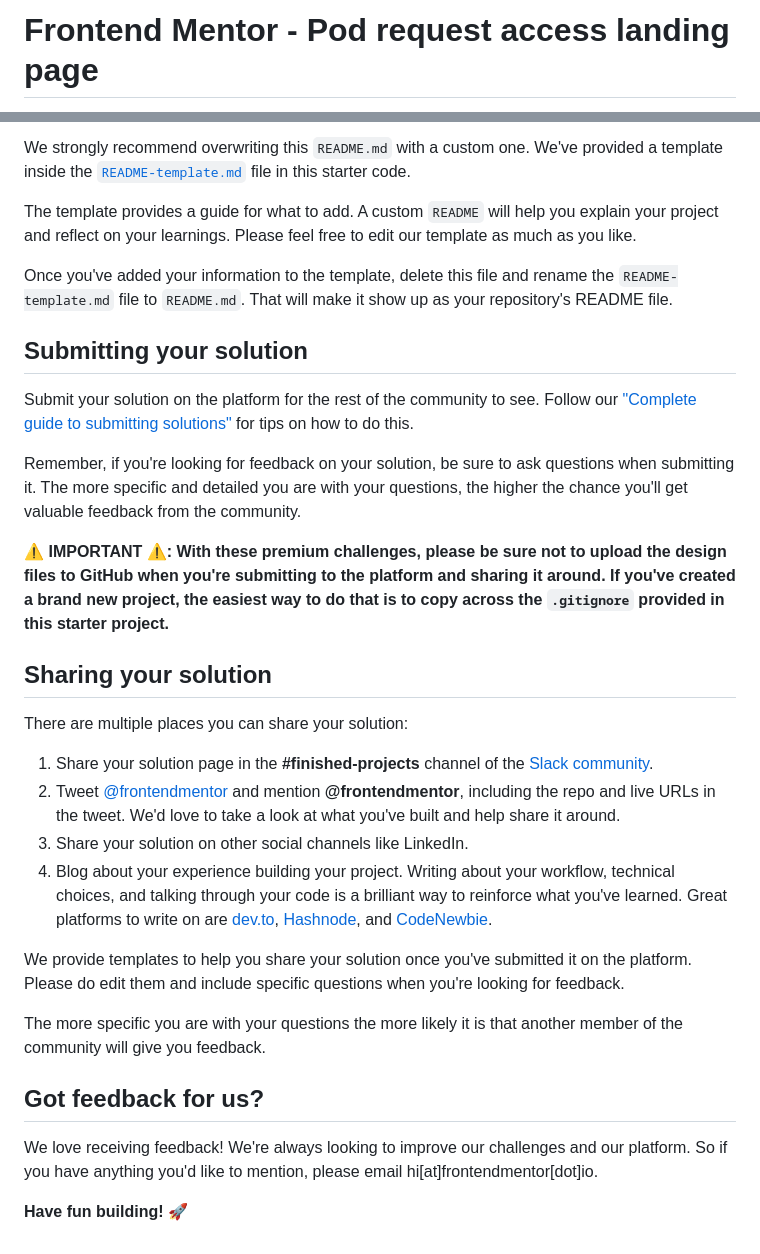
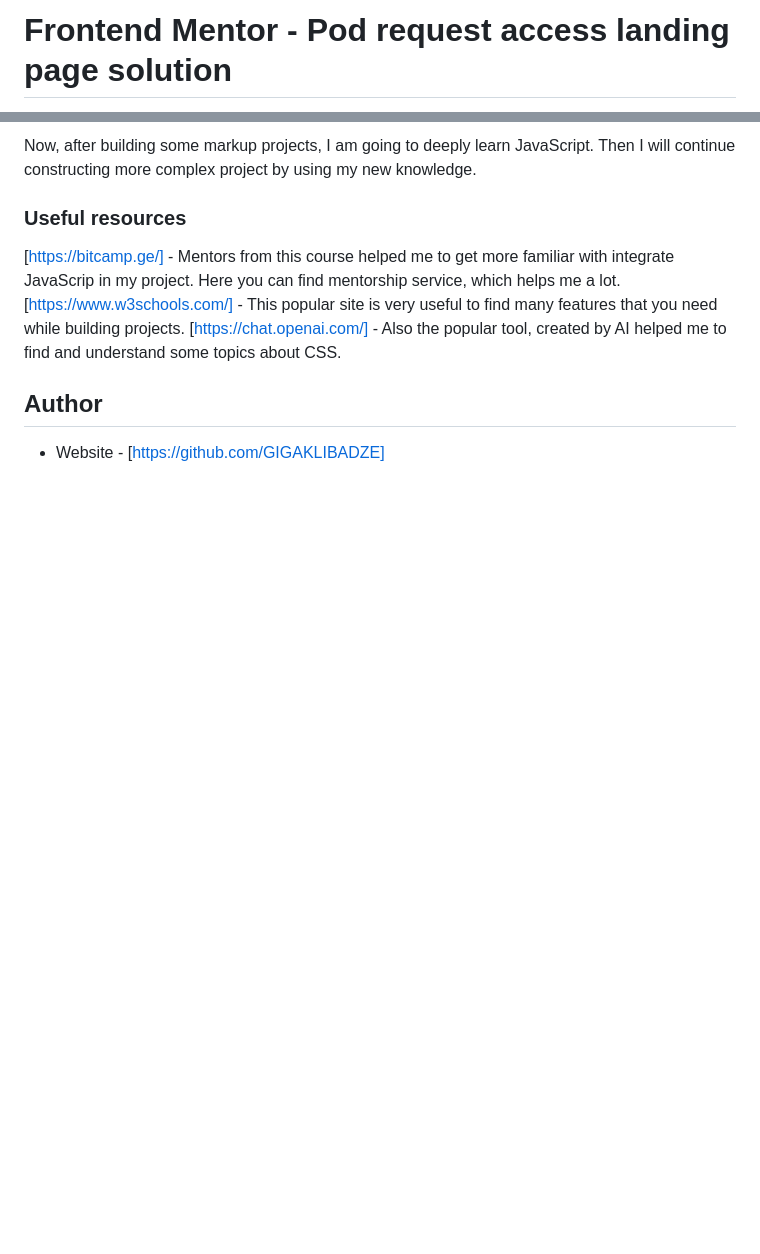
Before and after one commit to GIGAKLIBADZE/pod-request-access-landing-page, a Markdown page: assets/README.md, 2 parts joined by grey strips. Rendered like a GitHub page; blank space fills up the shorter version.

```diff
--- a/assets/README.md
+++ b/assets/README.md
@@ -1,2 +1,2 @@
-# Frontend Mentor - Pod request access landing page
+# Frontend Mentor - Pod request access landing page solution
 
@@ -59,33 +58,12 @@ You can host your site using one of these solutions or any of our other trusted
 
-We strongly recommend overwriting this `README.md` with a custom one. We've provided a template inside the [`README-template.md`](./README-template.md) file in this starter code.
+Now, after building some markup projects, I am going to deeply learn JavaScript. Then I will continue constructing more complex project by using my new knowledge.
 
-The template provides a guide for what to add. A custom `README` will help you explain your project and reflect on your learnings. Please feel free to edit our template as much as you like.
+### Useful resources
 
-Once you've added your information to the template, delete this file and rename the `README-template.md` file to `README.md`. That will make it show up as your repository's README file.
+[https://bitcamp.ge/] - Mentors from this course helped me to get more familiar with integrate JavaScrip in my project. Here you can find mentorship service, which helps me a lot.
+[https://www.w3schools.com/] - This popular site is very useful to find many features that you need while building projects.
+[https://chat.openai.com/] - Also the popular tool, created by AI helped me to find and understand some topics about CSS.
 
-## Submitting your solution
+## Author
 
-Submit your solution on the platform for the rest of the community to see. Follow our ["Complete guide to submitting solutions"](https://medium.com/frontend-mentor/a-complete-guide-to-submitting-solutions-on-frontend-mentor-ac6384162248) for tips on how to do this.
-
-Remember, if you're looking for feedback on your solution, be sure to ask questions when submitting it. The more specific and detailed you are with your questions, the higher the chance you'll get valuable feedback from the community.
-
-**⚠️ IMPORTANT ⚠️: With these premium challenges, please be sure not to upload the design files to GitHub when you're submitting to the platform and sharing it around. If you've created a brand new project, the easiest way to do that is to copy across the `.gitignore` provided in this starter project.**
-
-## Sharing your solution
-
-There are multiple places you can share your solution:
-
-1. Share your solution page in the **#finished-projects** channel of the [Slack community](https://www.frontendmentor.io/slack).
-2. Tweet [@frontendmentor](https://twitter.com/frontendmentor) and mention **@frontendmentor**, including the repo and live URLs in the tweet. We'd love to take a look at what you've built and help share it around.
-3. Share your solution on other social channels like LinkedIn.
-4. Blog about your experience building your project. Writing about your workflow, technical choices, and talking through your code is a brilliant way to reinforce what you've learned. Great platforms to write on are [dev.to](https://dev.to/), [Hashnode](https://hashnode.com/), and [CodeNewbie](https://community.codenewbie.org/).
-
-We provide templates to help you share your solution once you've submitted it on the platform. Please do edit them and include specific questions when you're looking for feedback.
-
-The more specific you are with your questions the more likely it is that another member of the community will give you feedback.
-
-## Got feedback for us?
-
-We love receiving feedback! We're always looking to improve our challenges and our platform. So if you have anything you'd like to mention, please email hi[at]frontendmentor[dot]io.
-
-**Have fun building!** 🚀
+- Website - [https://github.com/GIGAKLIBADZE]
```
Also changed, not shown: other parts of assets/README.md (+30 -31 lines), assets/images/forgit.png.jpg (added), 3 other files.
